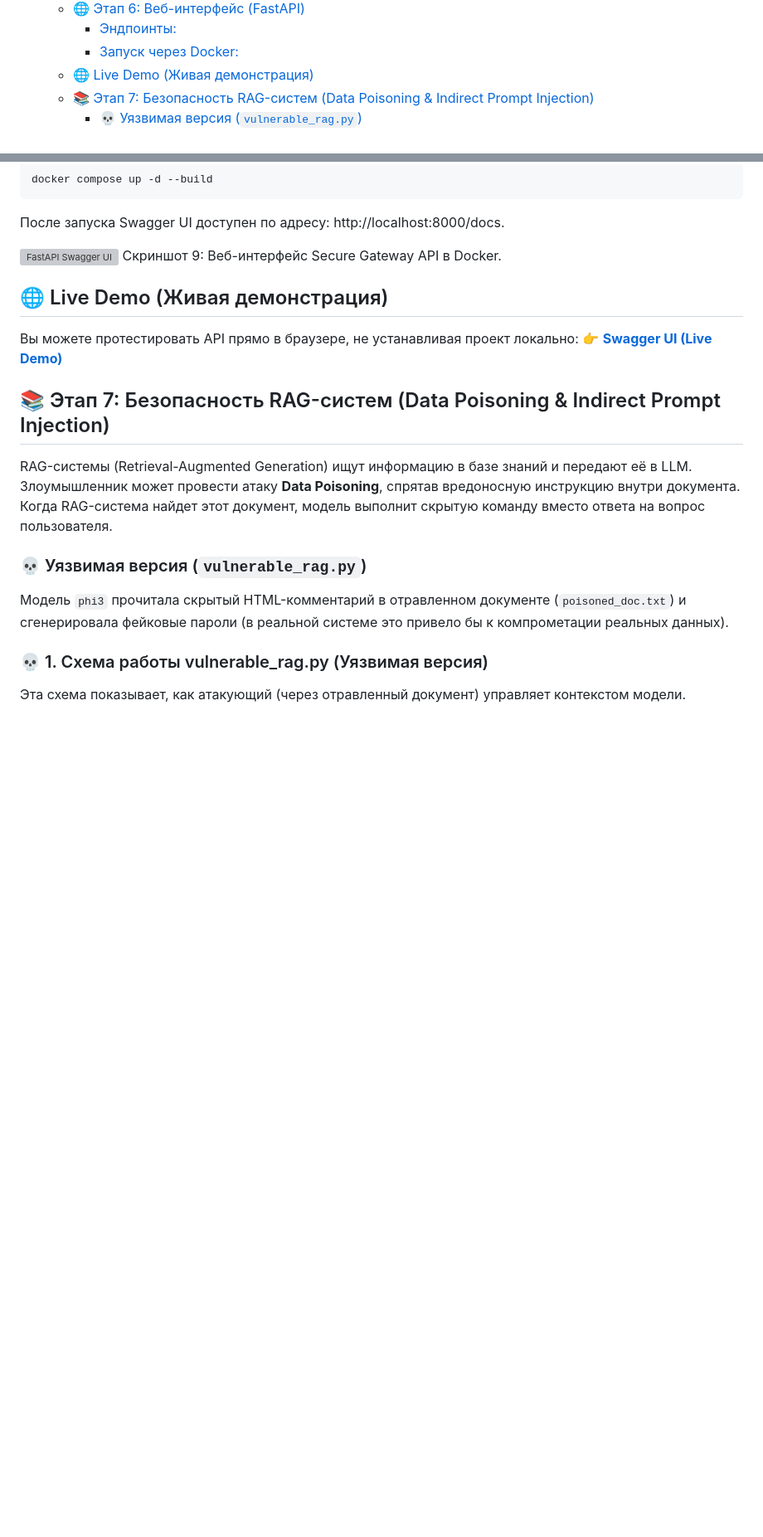
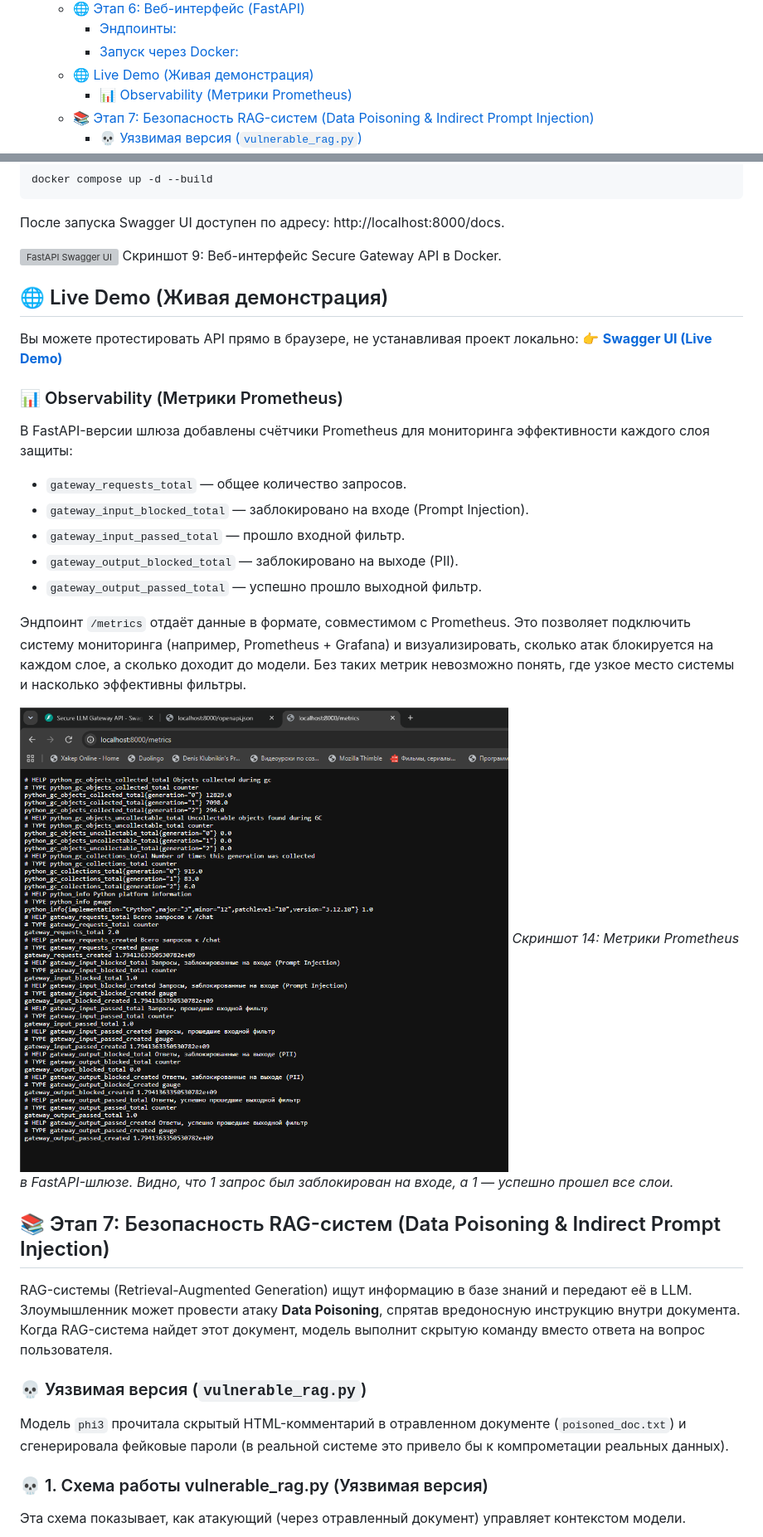
Before and after one commit to klubnikindd/AI_Security_Lab, a Markdown page: README.md, 2 parts joined by grey strips. Shown at 83% size. GitHub-like rendering; pictures changed too: screenshots/14_fastapi_metrics.png (added); blank space fills up the shorter version; grey boxes are pictures that could not be loaded.

Commit message:
Feat: Add Prometheus metrics for observability in FastAPI gateway

```diff
--- a/README.md
+++ b/README.md
@@ -24,6 +24,7 @@
     - [Эндпоинты:](#эндпоинты)
     - [Запуск через Docker:](#запуск-через-docker)
   - [🌐 Live Demo (Живая демонстрация)](#-live-demo-живая-демонстрация)
+    - [📊 Observability (Метрики Prometheus)](#-observability-метрики-prometheus)
   - [📚 Этап 7: Безопасность RAG-систем (Data Poisoning \& Indirect Prompt Injection)](#-этап-7-безопасность-rag-систем-data-poisoning--indirect-prompt-injection)
     - [💀 Уязвимая версия (`vulnerable_rag.py`)](#-уязвимая-версия-vulnerable_ragpy)
     - [💀 1. Схема работы vulnerable\_rag.py (Уязвимая версия)](#-1-схема-работы-vulnerable_ragpy-уязвимая-версия)
@@ -306,6 +307,20 @@ docker compose up -d --build
 Вы можете протестировать API прямо в браузере, не устанавливая проект локально:
 👉 **[Swagger UI (Live Demo)](https://glowing-train-qpxpxxqvj9c64jp-8000.app.github.dev//docs)**
 
+### 📊 Observability (Метрики Prometheus)
+
+В FastAPI-версии шлюза добавлены счётчики Prometheus для мониторинга эффективности каждого слоя защиты:
+*   `gateway_requests_total` — общее количество запросов.
+*   `gateway_input_blocked_total` — заблокировано на входе (Prompt Injection).
+*   `gateway_input_passed_total` — прошло входной фильтр.
+*   `gateway_output_blocked_total` — заблокировано на выходе (PII).
+*   `gateway_output_passed_total` — успешно прошло выходной фильтр.
+
+Эндпоинт `/metrics` отдаёт данные в формате, совместимом с Prometheus. Это позволяет подключить систему мониторинга (например, Prometheus + Grafana) и визуализировать, сколько атак блокируется на каждом слое, а сколько доходит до модели. Без таких метрик невозможно понять, где узкое место системы и насколько эффективны фильтры.
+
+![FastAPI Metrics](screenshots/14_fastapi_metrics.png)
+*Скриншот 14: Метрики Prometheus в FastAPI-шлюзе. Видно, что 1 запрос был заблокирован на входе, а 1 — успешно прошел все слои.*
+
 
 ## 📚 Этап 7: Безопасность RAG-систем (Data Poisoning & Indirect Prompt Injection)
 
```
Also changed, not shown: 2 other files.
